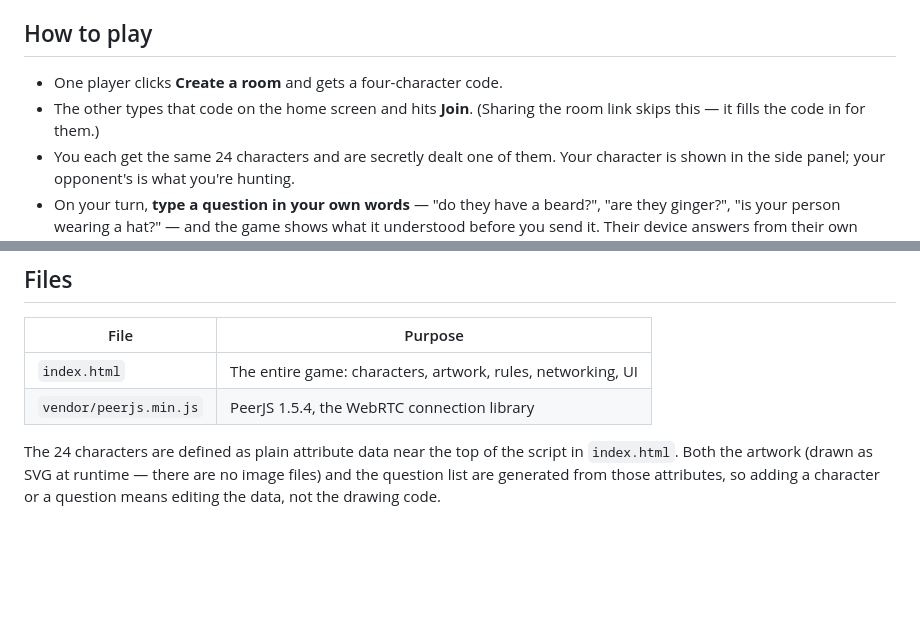
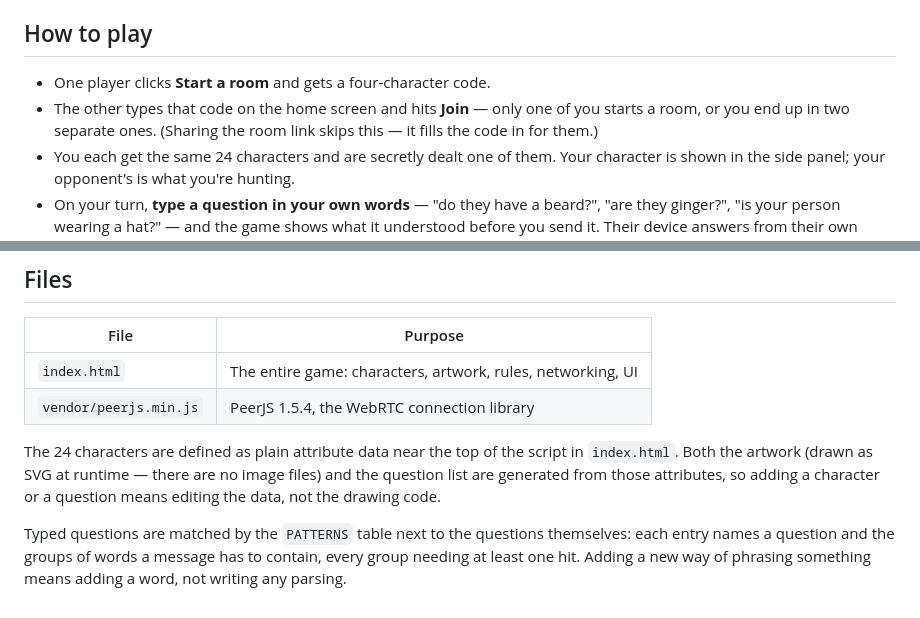
Before and after one commit to lochlan800/Guess-who, a Markdown page: README.md, 2 parts joined by grey strips. Rendered like a GitHub page; blank space fills up the shorter version.

Commit message:
Correct docs for the renamed button and removed auto-flip
Also note where typed-question phrasings live, since adding one means adding
a word to a table rather than writing any parsing.

Co-Authored-By: Claude Fable 5 <noreply@anthropic.com>
Claude-Session: https://claude.ai/code/session_011JLzsiGX3sB579z9AWzRtZ

```diff
--- a/README.md
+++ b/README.md
@@ -25,8 +25,9 @@ example `npx http-server` — and open the address it prints. Opening
 
 ## How to play
 
-- One player clicks **Create a room** and gets a four-character code.
-- The other types that code on the home screen and hits **Join**.
+- One player clicks **Start a room** and gets a four-character code.
+- The other types that code on the home screen and hits **Join** — only one of
+  you starts a room, or you end up in two separate ones.
   (Sharing the room link skips this — it fills the code in for them.)
 - You each get the same 24 characters and are secretly dealt one of them.
   Your character is shown in the side panel; your opponent's is what you're hunting.
@@ -118,3 +119,8 @@ The 24 characters are defined as plain attribute data near the top of the
 script in `index.html`. Both the artwork (drawn as SVG at runtime — there are
 no image files) and the question list are generated from those attributes, so
 adding a character or a question means editing the data, not the drawing code.
+
+Typed questions are matched by the `PATTERNS` table next to the questions
+themselves: each entry names a question and the groups of words a message has
+to contain, every group needing at least one hit. Adding a new way of phrasing
+something means adding a word, not writing any parsing.
```
Also changed, not shown: 1 other file.
